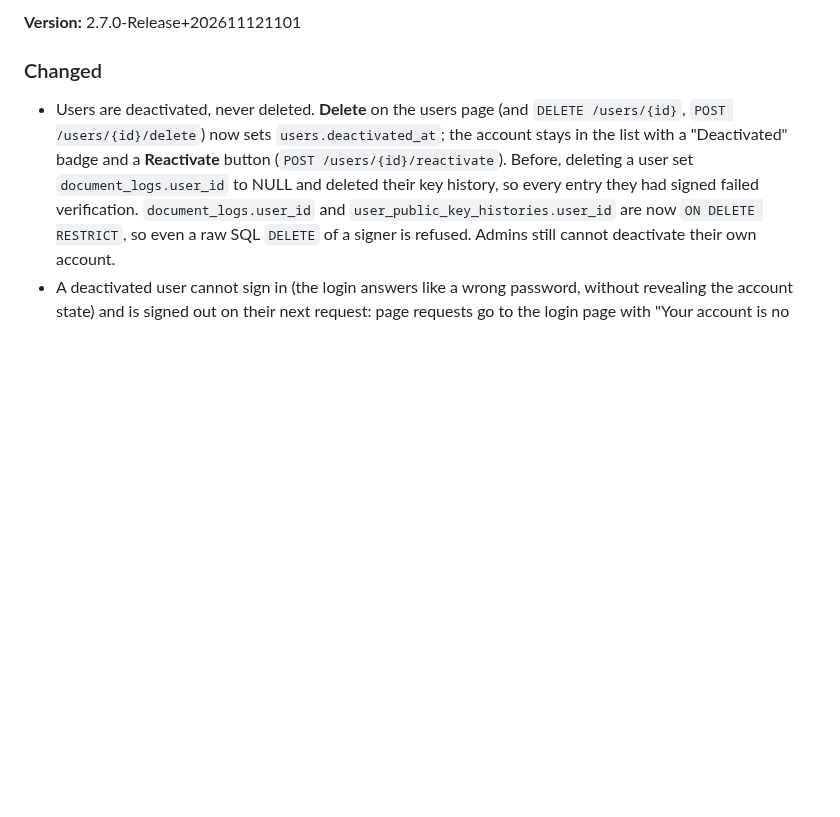
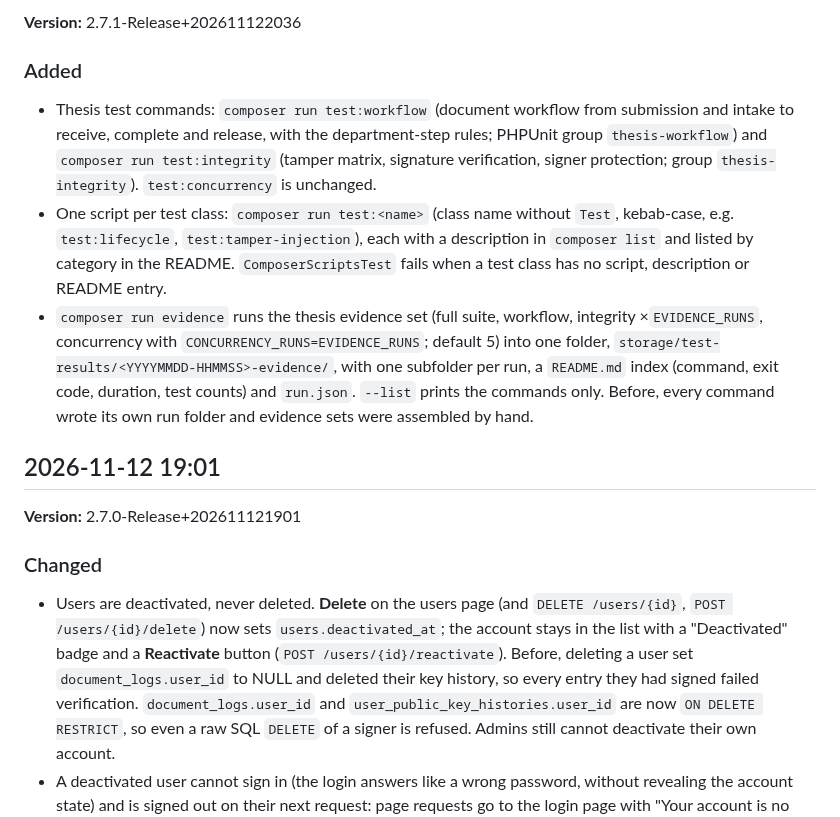
Before and after one commit to MirkoLouis/DTS-Prototype, a Markdown page: CHANGELOG.md, the part around one of its changes. Drawn GitHub-style; blank space fills up the shorter version.

Commit message:
docs: CHANGELOG 2.7.1 for thesis test scripts; 2.7.0 time in Manila time
Co-Authored-By: Claude Opus 5.5 <noreply@anthropic.com>

```diff
--- a/CHANGELOG.md
+++ b/CHANGELOG.md
@@ -6,5 +6,14 @@ All notable changes to this project will be documented in this file.
 
-**Version:** 2.7.0-Release+202611121101
+**Version:** 2.7.1-Release+202611122036
+
+### Added
+- Thesis test commands: `composer run test:workflow` (document workflow from submission and intake to receive, complete and release, with the department-step rules; PHPUnit group `thesis-workflow`) and `composer run test:integrity` (tamper matrix, signature verification, signer protection; group `thesis-integrity`). `test:concurrency` is unchanged.
+- One script per test class: `composer run test:<name>` (class name without `Test`, kebab-case, e.g. `test:lifecycle`, `test:tamper-injection`), each with a description in `composer list` and listed by category in the README. `ComposerScriptsTest` fails when a test class has no script, description or README entry.
+- `composer run evidence` runs the thesis evidence set (full suite, workflow, integrity ×`EVIDENCE_RUNS`, concurrency with `CONCURRENCY_RUNS=EVIDENCE_RUNS`; default 5) into one folder, `storage/test-results/<YYYYMMDD-HHMMSS>-evidence/`, with one subfolder per run, a `README.md` index (command, exit code, duration, test counts) and `run.json`. `--list` prints the commands only. Before, every command wrote its own run folder and evidence sets were assembled by hand.
+
+## 2026-11-12 19:01
+
+**Version:** 2.7.0-Release+202611121901
 
 ### Changed
 - Users are deactivated, never deleted. **Delete** on the users page (and `DELETE /users/{id}`, `POST /users/{id}/delete`) now sets `users.deactivated_at`; the account stays in the list with a "Deactivated" badge and a **Reactivate** button (`POST /users/{id}/reactivate`). Before, deleting a user set `document_logs.user_id` to NULL and deleted their key history, so every entry they had signed failed verification. `document_logs.user_id` and `user_public_key_histories.user_id` are now `ON DELETE RESTRICT`, so even a raw SQL `DELETE` of a signer is refused. Admins still cannot deactivate their own account.
```
Also changed, not shown: other parts of CHANGELOG.md (+1 -1 lines).
